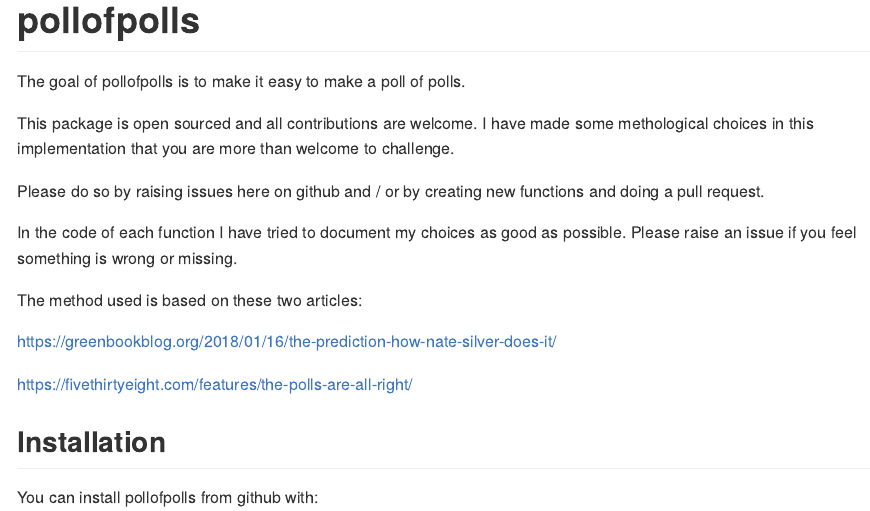
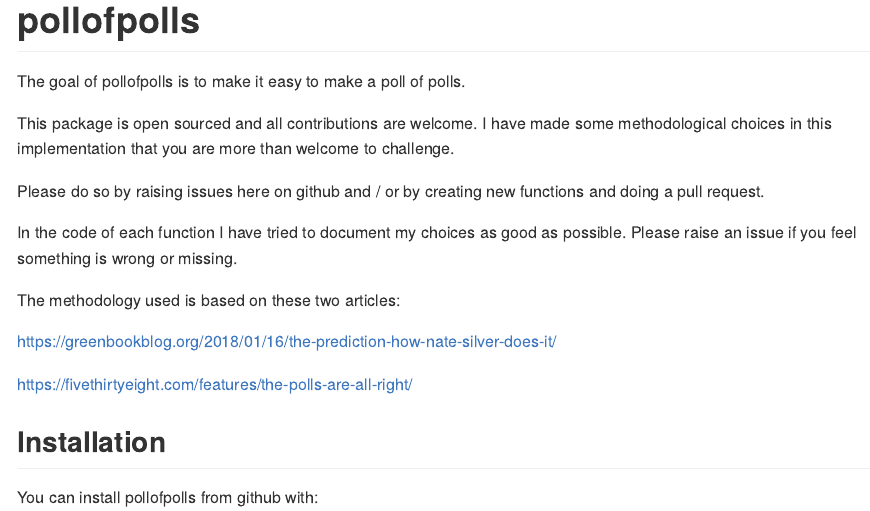
Before and after one commit to mikkelkrogsholm/pollofpolls, an R Markdown document (README.Rmd): the page in a window 1100 px wide, from its top. The pictures show the output file README.md that the author committed with the source, drawn offline in the style of GitHub.

Commit message:
updated readme

```diff
--- a/README.Rmd
+++ b/README.Rmd
@@ -17,7 +17,7 @@ knitr::opts_chunk$set(
 The goal of pollofpolls is to make it easy to make a poll of polls.
 
 This package is open sourced and all contributions are welcome. I have made
-some methological choices in this implementation that you are more than welcome
+some methodological choices in this implementation that you are more than welcome
 to challenge.
 
 Please do so by raising issues here on github and / or by creating new functions
@@ -26,7 +26,7 @@ and doing a pull request.
 In the code of each function I have tried to document my choices as good as possible.
 Please raise an issue if you feel something is wrong or missing.
 
-The method used is based on these two articles:
+The methodology used is based on these two articles:
 
 https://greenbookblog.org/2018/01/16/the-prediction-how-nate-silver-does-it/
 
```
Also changed, not shown: README.md.
